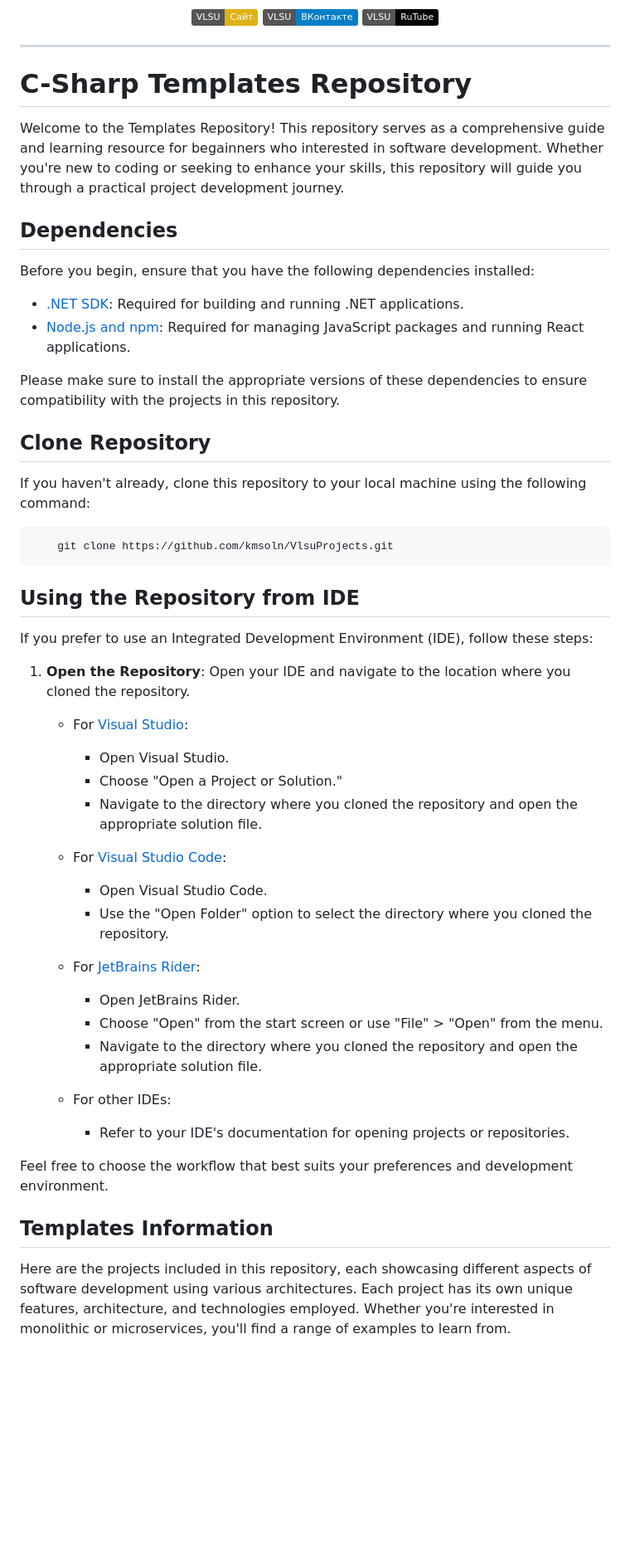
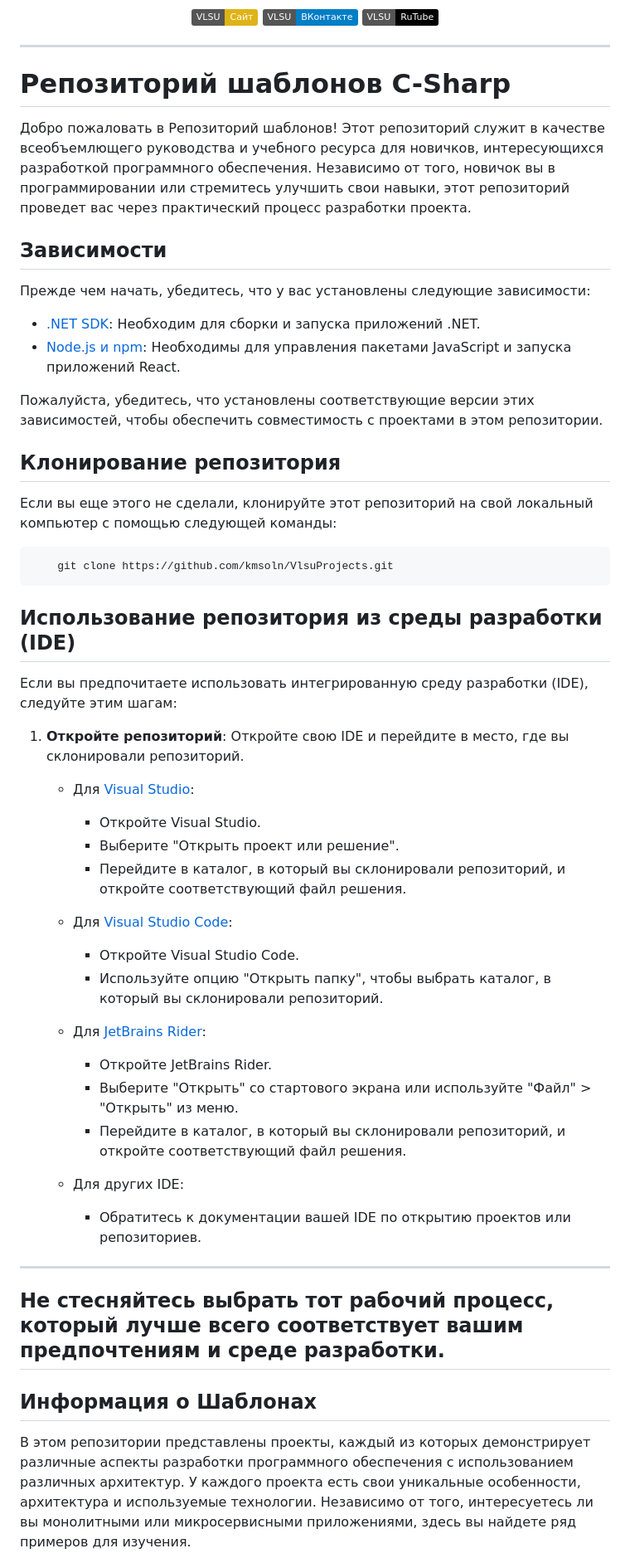
Before and after one commit to kmsoln/CSharpWebDevTemplates, a Markdown page: README.md, the part around one of its changes. Shown at 83% size. Drawn GitHub-style; badges without logos; blank space fills up the shorter version.

````diff
--- a/README.md
+++ b/README.md
@@ -10,58 +10,58 @@
 </div>
 
 ---
-# C-Sharp Templates Repository
+# Репозиторий шаблонов C-Sharp
 
-Welcome to the Templates Repository! This repository serves as a comprehensive guide and learning resource for begainners who interested in software development. Whether you're new to coding or seeking to enhance your skills, this repository will guide you through a practical project development journey.
+Добро пожаловать в Репозиторий шаблонов! Этот репозиторий служит в качестве всеобъемлющего руководства и учебного ресурса для новичков, интересующихся разработкой программного обеспечения. Независимо от того, новичок вы в программировании или стремитесь улучшить свои навыки, этот репозиторий проведет вас через практический процесс разработки проекта.
 
-## Dependencies
+## Зависимости
 
-Before you begin, ensure that you have the following dependencies installed:
+Прежде чем начать, убедитесь, что у вас установлены следующие зависимости:
 
-- [.NET SDK](https://dotnet.microsoft.com/download): Required for building and running .NET applications.
-- [Node.js and npm](https://nodejs.org/): Required for managing JavaScript packages and running React applications.
+- [.NET SDK](https://dotnet.microsoft.com/download): Необходим для сборки и запуска приложений .NET.
+- [Node.js и npm](https://nodejs.org/): Необходимы для управления пакетами JavaScript и запуска приложений React.
 
-Please make sure to install the appropriate versions of these dependencies to ensure compatibility with the projects in this repository.
+Пожалуйста, убедитесь, что установлены соответствующие версии этих зависимостей, чтобы обеспечить совместимость с проектами в этом репозитории.
 
+## Клонирование репозитория
 
-## Clone Repository
-
-If you haven't already, clone this repository to your local machine using the following command:
+Если вы еще этого не сделали, клонируйте этот репозиторий на свой локальный компьютер с помощью следующей команды:
 
 ```bash
     git clone https://github.com/kmsoln/VlsuProjects.git
 ```
 
-## Using the Repository from IDE
+## Использование репозитория из среды разработки (IDE)
 
-If you prefer to use an Integrated Development Environment (IDE), follow these steps:
+Если вы предпочитаете использовать интегрированную среду разработки (IDE), следуйте этим шагам:
 
-1. **Open the Repository**: Open your IDE and navigate to the location where you cloned the repository.
+1. **Откройте репозиторий**: Откройте свою IDE и перейдите в место, где вы склонировали репозиторий.
 
-    - For [Visual Studio][vs]:
-      - Open Visual Studio.
-      - Choose "Open a Project or Solution."
-      - Navigate to the directory where you cloned the repository and open the appropriate solution file.
+   - Для [Visual Studio][vs]:
+      - Откройте Visual Studio.
+      - Выберите "Открыть проект или решение".
+      - Перейдите в каталог, в который вы склонировали репозиторий, и откройте соответствующий файл решения.
 
-    - For [Visual Studio Code][vs-code]:
-      - Open Visual Studio Code.
-      - Use the "Open Folder" option to select the directory where you cloned the repository.
+   - Для [Visual Studio Code][vs-code]:
+      - Откройте Visual Studio Code.
+      - Используйте опцию "Открыть папку", чтобы выбрать каталог, в который вы склонировали репозиторий.
 
-    - For [JetBrains Rider][rider]:
-      - Open JetBrains Rider.
-      - Choose "Open" from the start screen or use "File" > "Open" from the menu.
-      - Navigate to the directory where you cloned the repository and open the appropriate solution file.
+   - Для [JetBrains Rider][rider]:
+      - Откройте JetBrains Rider.
+      - Выберите "Открыть" со стартового экрана или используйте "Файл" > "Открыть" из меню.
+      - Перейдите в каталог, в который вы склонировали репозиторий, и откройте соответствующий файл решения.
 
-    - For other IDEs:
-      - Refer to your IDE's documentation for opening projects or repositories.
+   - Для других IDE:
+      - Обратитесь к документации вашей IDE по открытию проектов или репозиториев.
 
 [vs]: (https://visualstudio.microsoft.com/vs/)
 [vs-code]: (https://code.visualstudio.com/download)
 [rider]: (https://www.jetbrains.com/rider/download/)
+---
 
-Feel free to choose the workflow that best suits your preferences and development environment.
+## Не стесняйтесь выбрать тот рабочий процесс, который лучше всего соответствует вашим предпочтениям и среде разработки.
 
-## Templates Information
+## Информация о Шаблонах
 
-Here are the projects included in this repository, each showcasing different aspects of software development using various architectures. Each project has its own unique features, architecture, and technologies employed. Whether you're interested in monolithic or microservices, you'll find a range of examples to learn from.
+В этом репозитории представлены проекты, каждый из которых демонстрирует различные аспекты разработки программного обеспечения с использованием различных архитектур. У каждого проекта есть свои уникальные особенности, архитектура и используемые технологии. Независимо от того, интересуетесь ли вы монолитными или микросервисными приложениями, здесь вы найдете ряд примеров для изучения.
 
````
Also changed, not shown: other parts of README.md (+9 -8 lines).
